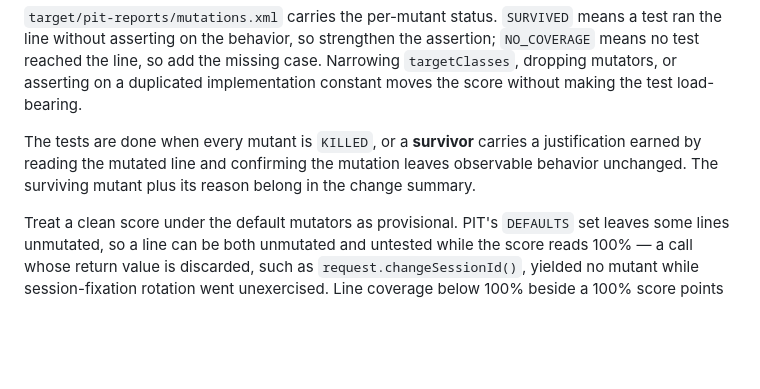
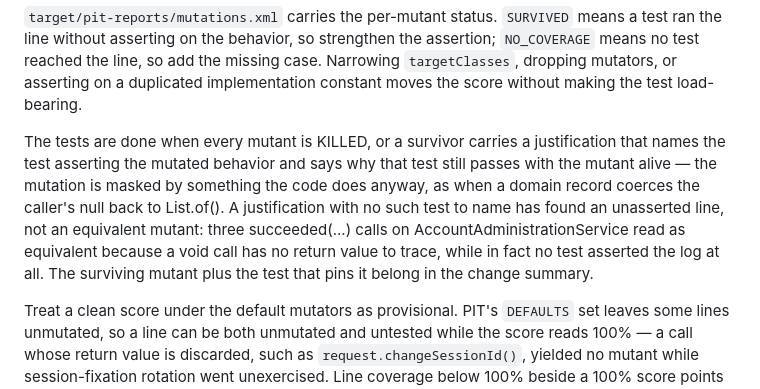
Before and after one commit to Kocolipy/monorepo-base, a Markdown page: backend/AGENTS.md, the part around the change. Drawn GitHub-style; blank space fills up the shorter version.

Commit message:
fix: backend PIT prompt

```diff
--- a/backend/AGENTS.md
+++ b/backend/AGENTS.md
@@ -56,7 +56,7 @@ Target the touched test class and the production class it covers:
 
 `target/pit-reports/mutations.xml` carries the per-mutant status. `SURVIVED` means a test ran the line without asserting on the behavior, so strengthen the assertion; `NO_COVERAGE` means no test reached the line, so add the missing case. Narrowing `targetClasses`, dropping mutators, or asserting on a duplicated implementation constant moves the score without making the test load-bearing.
 
-The tests are done when every mutant is `KILLED`, or a **survivor** carries a justification earned by reading the mutated line and confirming the mutation leaves observable behavior unchanged. The surviving mutant plus its reason belong in the change summary.
+The tests are done when every mutant is KILLED, or a survivor carries a justification that names the test asserting the mutated behavior and says why that test still passes with the mutant alive — the mutation is masked by something the code does anyway, as when a domain record coerces the caller's null back to List.of(). A justification with no such test to name has found an unasserted line, not an equivalent mutant: three succeeded(...) calls on AccountAdministrationService read as equivalent because a void call has no return value to trace, while in fact no test asserted the log at all. The surviving mutant plus the test that pins it belong in the change summary.
 
 Treat a clean score under the default mutators as provisional. PIT's `DEFAULTS` set leaves some lines unmutated, so a line can be both unmutated and untested while the score reads 100% — a call whose return value is discarded, such as `request.changeSessionId()`, yielded no mutant while session-fixation rotation went unexercised. Line coverage below 100% beside a 100% score points at those lines. Confirm with the expanded set before reporting a score as clean:
 
```
